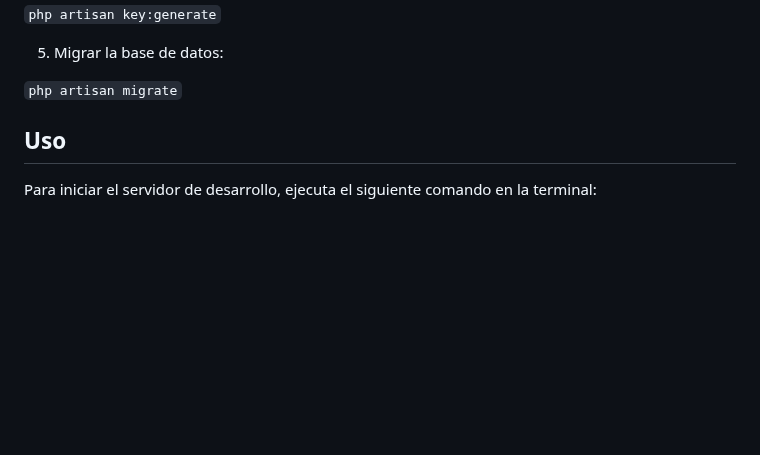
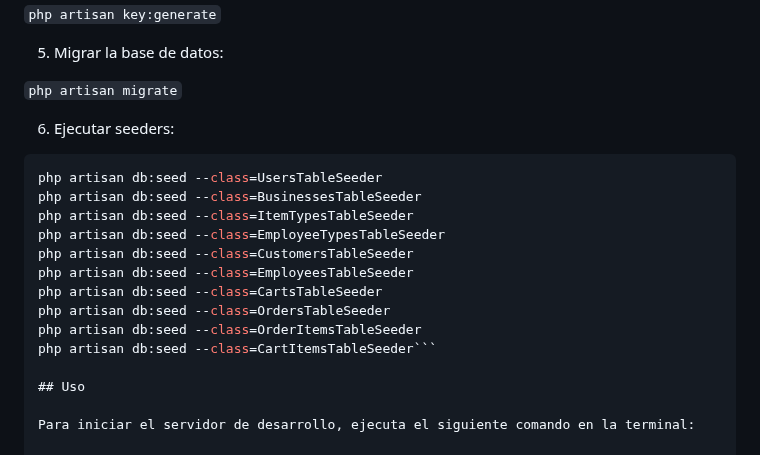
Before and after one commit to urielduana/PaidIt, a Markdown page: README.md, the part around the change. Rendered like a GitHub page; blank space fills up the shorter version.

````diff
--- a/README.md
+++ b/README.md
@@ -28,6 +28,19 @@ Crea una base de datos MySQL en tu entorno local y configura las credenciales en
 5. Migrar la base de datos:
 
 ``php artisan migrate``
+
+6. Ejecutar seeders:
+```php artisan db:seed --class=GendersTableSeeder
+php artisan db:seed --class=UsersTableSeeder
+php artisan db:seed --class=BusinessesTableSeeder
+php artisan db:seed --class=ItemTypesTableSeeder
+php artisan db:seed --class=EmployeeTypesTableSeeder
+php artisan db:seed --class=CustomersTableSeeder
+php artisan db:seed --class=EmployeesTableSeeder
+php artisan db:seed --class=CartsTableSeeder
+php artisan db:seed --class=OrdersTableSeeder
+php artisan db:seed --class=OrderItemsTableSeeder
+php artisan db:seed --class=CartItemsTableSeeder```
 
 ## Uso
 
````
